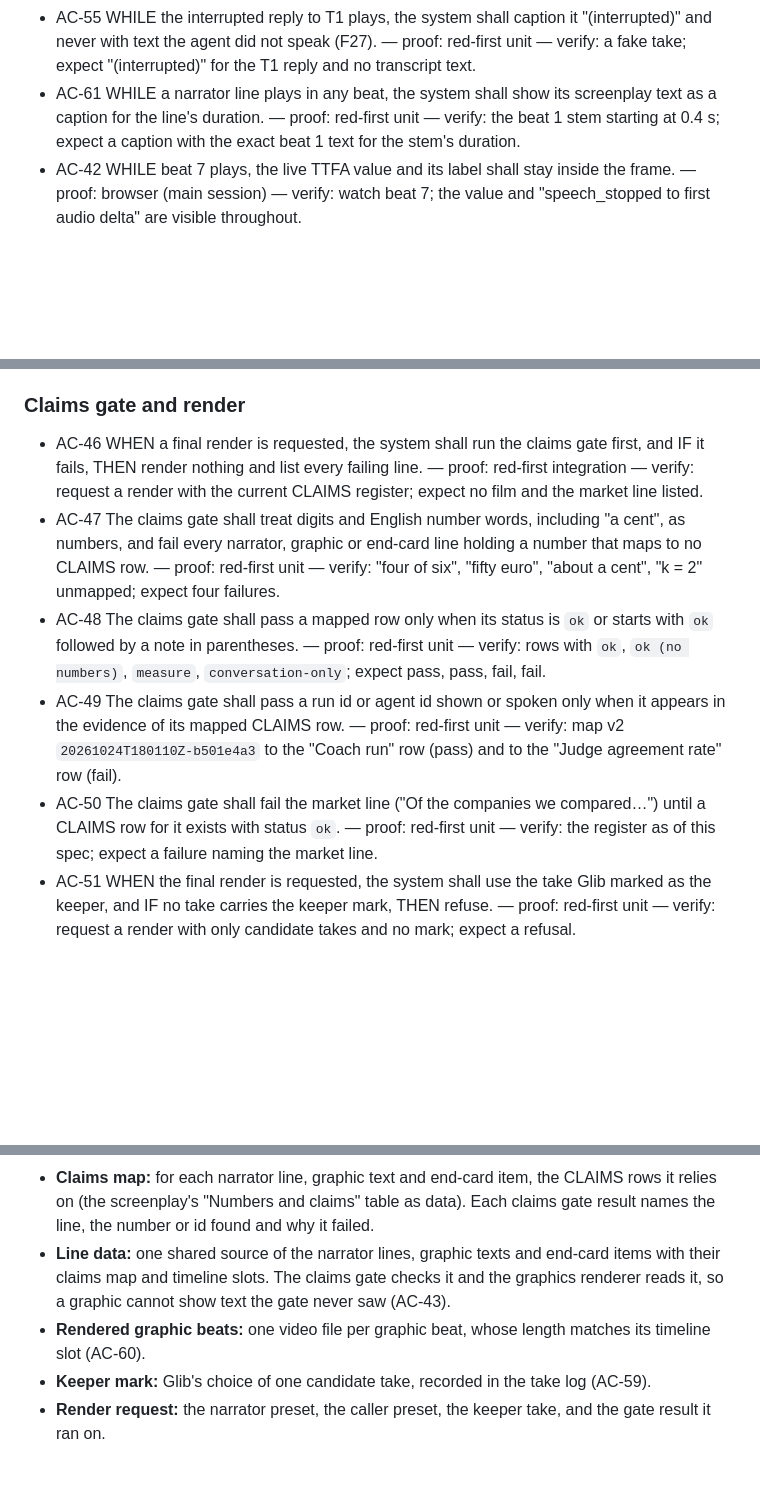
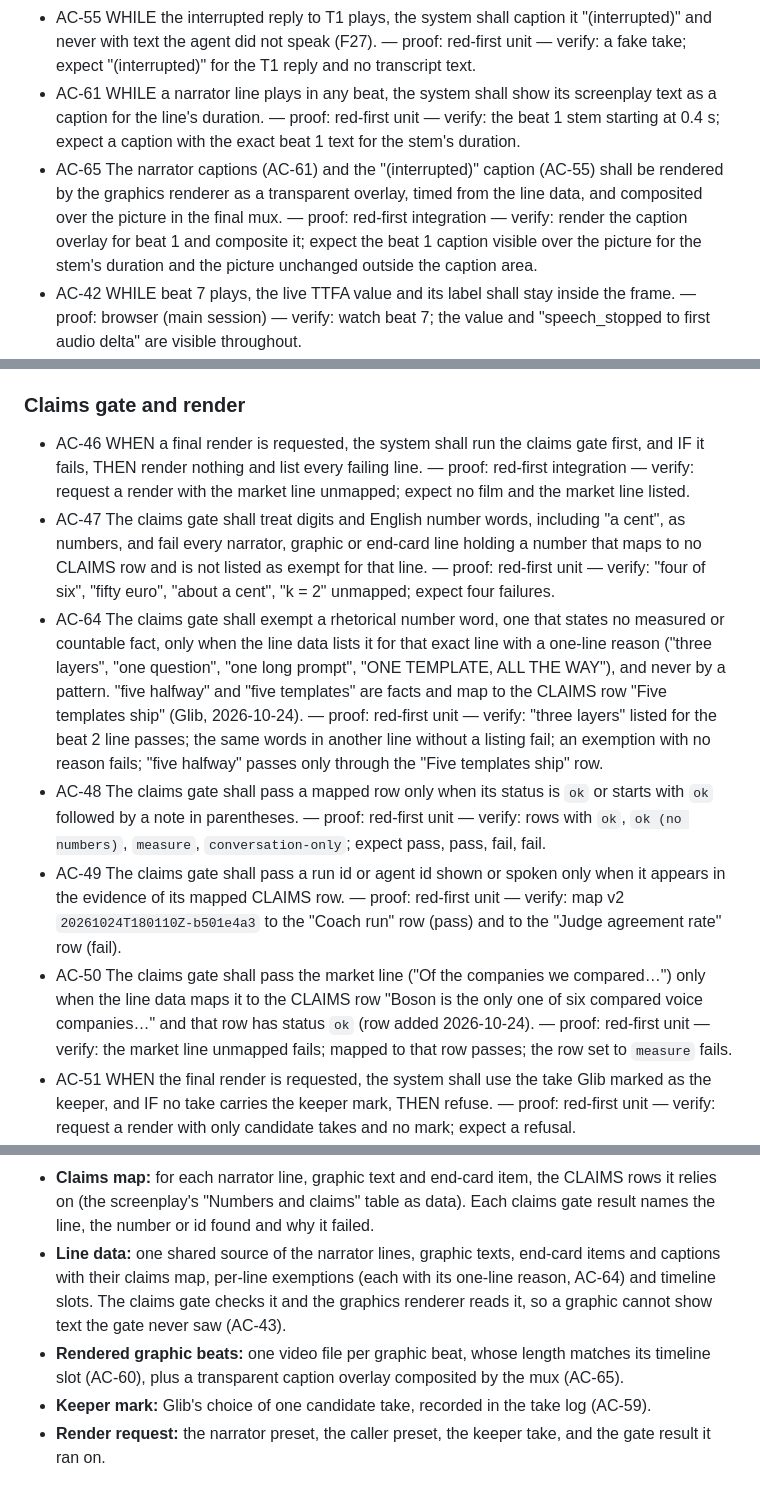
Before and after one commit to HlibHav/higgs-agent-factory, a Markdown page: specs/2026-10-24-demo-film.md, 3 parts joined by grey strips. GitHub-like rendering; blank space fills up the shorter version.

Commit message:
docs: demo-film spec delta — number-word exemptions, caption overlay
Co-Authored-By: Claude Opus 5.5 <noreply@anthropic.com>

```diff
--- a/specs/2026-10-24-demo-film.md
+++ b/specs/2026-10-24-demo-film.md
@@ -253,6 +253,11 @@ Non-goals:
 - AC-61 WHILE a narrator line plays in any beat, the system shall show its screenplay text as a
   caption for the line's duration. — proof: red-first unit — verify: the beat 1 stem starting at
   0.4 s; expect a caption with the exact beat 1 text for the stem's duration.
+- AC-65 The narrator captions (AC-61) and the "(interrupted)" caption (AC-55) shall be rendered
+  by the graphics renderer as a transparent overlay, timed from the line data, and composited
+  over the picture in the final mux. — proof: red-first integration — verify: render the
+  caption overlay for beat 1 and composite it; expect the beat 1 caption visible over the
+  picture for the stem's duration and the picture unchanged outside the caption area.
 - AC-42 WHILE beat 7 plays, the live TTFA value and its label shall stay inside the frame. —
   proof: browser (main session) — verify: watch beat 7; the value and "speech_stopped to first
   audio delta" are visible throughout.
@@ -278,12 +283,20 @@ Non-goals:
 
 - AC-46 WHEN a final render is requested, the system shall run the claims gate first, and IF it
   fails, THEN render nothing and list every failing line. — proof: red-first integration —
-  verify: request a render with the current CLAIMS register; expect no film and the market line
+  verify: request a render with the market line unmapped; expect no film and the market line
   listed.
 - AC-47 The claims gate shall treat digits and English number words, including "a cent", as
   numbers, and fail every narrator, graphic or end-card line holding a number that maps to no
-  CLAIMS row. — proof: red-first unit — verify: "four of six", "fifty euro", "about a cent",
-  "k = 2" unmapped; expect four failures.
+  CLAIMS row and is not listed as exempt for that line. — proof: red-first unit — verify: "four
+  of six", "fifty euro", "about a cent", "k = 2" unmapped; expect four failures.
+- AC-64 The claims gate shall exempt a rhetorical number word, one that states no measured or
+  countable fact, only when the line data lists it for that exact line with a one-line reason
+  ("three layers", "one question", "one long prompt", "ONE TEMPLATE, ALL THE WAY"), and never by
+  a pattern. "five halfway" and "five templates" are facts and map to the CLAIMS row "Five
+  templates ship" (Glib, 2026-10-24). — proof: red-first unit — verify: "three layers" listed
+  for the beat 2 line passes; the same words in another line without a listing fail; an
+  exemption with no reason fails; "five halfway" passes only through the "Five templates ship"
+  row.
 - AC-48 The claims gate shall pass a mapped row only when its status is `ok` or starts with `ok`
   followed by a note in parentheses. — proof: red-first unit — verify: rows with `ok`, `ok (no
   numbers)`, `measure`, `conversation-only`; expect pass, pass, fail, fail.
@@ -291,9 +304,11 @@ Non-goals:
   the evidence of its mapped CLAIMS row. — proof: red-first unit — verify: map v2
   `20261024T180110Z-b501e4a3` to the "Coach run" row (pass) and to the "Judge agreement rate" row
   (fail).
-- AC-50 The claims gate shall fail the market line ("Of the companies we compared…") until a
-  CLAIMS row for it exists with status `ok`. — proof: red-first unit — verify: the register as of
-  this spec; expect a failure naming the market line.
+- AC-50 The claims gate shall pass the market line ("Of the companies we compared…") only when
+  the line data maps it to the CLAIMS row "Boson is the only one of six compared voice
+  companies…" and that row has status `ok` (row added 2026-10-24). — proof: red-first unit —
+  verify: the market line unmapped fails; mapped to that row passes; the row set to `measure`
+  fails.
 - AC-51 WHEN the final render is requested, the system shall use the take Glib marked as the
   keeper, and IF no take carries the keeper mark, THEN refuse. — proof: red-first unit — verify:
   request a render with only candidate takes and no mark; expect a refusal.
@@ -493,11 +508,12 @@ New, owned by the recorder (behaviour-level shapes; the format is the plan's):
 - **Claims map:** for each narrator line, graphic text and end-card item, the CLAIMS rows it
   relies on (the screenplay's "Numbers and claims" table as data). Each claims gate result
   names the line, the number or id found and why it failed.
-- **Line data:** one shared source of the narrator lines, graphic texts and end-card items with
-  their claims map and timeline slots. The claims gate checks it and the graphics renderer reads
+- **Line data:** one shared source of the narrator lines, graphic texts, end-card items and
+  captions with their claims map, per-line exemptions (each with its one-line reason, AC-64) and
+  timeline slots. The claims gate checks it and the graphics renderer reads
   it, so a graphic cannot show text the gate never saw (AC-43).
 - **Rendered graphic beats:** one video file per graphic beat, whose length matches its
-  timeline slot (AC-60).
+  timeline slot (AC-60), plus a transparent caption overlay composited by the mux (AC-65).
 - **Keeper mark:** Glib's choice of one candidate take, recorded in the take log (AC-59).
 - **Render request:** the narrator preset, the caller preset, the keeper take, and the gate
   result it ran on.
```
Also changed, not shown: other parts of specs/2026-10-24-demo-film.md (+10 -5 lines).
